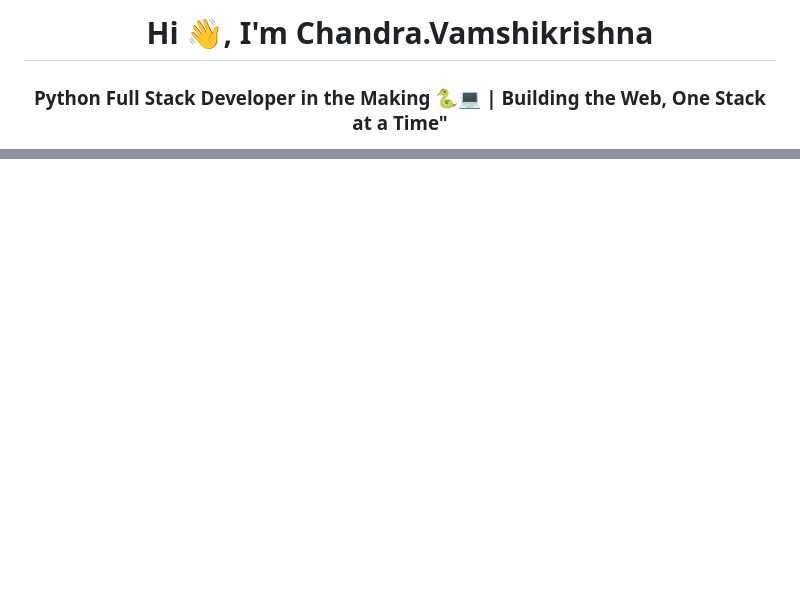
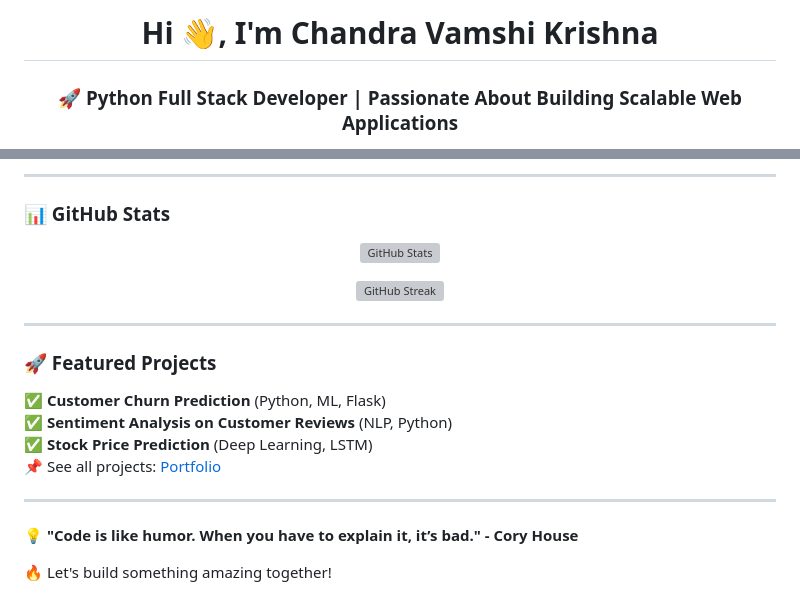
Before and after one commit to vamshikrishnachandra/vamshikrishnachandra, a Markdown page: README.md, 2 parts joined by grey strips. GitHub-like rendering; blank space fills up the shorter version; grey boxes are pictures that could not be loaded.

```diff
--- a/README.md
+++ b/README.md
@@ -1,3 +1,3 @@
-<h1 align="center">Hi 👋, I'm Chandra.Vamshikrishna</h1>
-<h3 align="center">Python Full Stack Developer in the Making 🐍💻 | Building the Web, One Stack at a Time"</h3>
+<h1 align="center">Hi 👋, I'm Chandra Vamshi Krishna</h1>
+<h3 align="center">🚀 Python Full Stack Developer | Passionate About Building Scalable Web Applications</h3>
 
@@ -23,0 +47,24 @@
+---
+
+### 📊 GitHub Stats
+<p align="center">
+  <img src="https://github-readme-stats.vercel.app/api?username=vamshikrishnachandra&show_icons=true&theme=tokyonight" alt="GitHub Stats" />
+</p>
+
+<p align="center">
+  <img src="https://github-readme-streak-stats.herokuapp.com/?user=vamshikrishnachandra&theme=tokyonight" alt="GitHub Streak" />
+</p>
+
+---
+
+### 🚀 Featured Projects
+✅ **Customer Churn Prediction** (Python, ML, Flask)
+✅ **Sentiment Analysis on Customer Reviews** (NLP, Python)
+✅ **Stock Price Prediction** (Deep Learning, LSTM)
+📌 See all projects: [Portfolio](https://vamshikrishnaportfolio.netlify.app/)
+
+---
+
+**💡 "Code is like humor. When you have to explain it, it’s bad." - Cory House**
+
+🔥 Let's build something amazing together!
```
Also changed, not shown: other parts of README.md (+34 -11 lines).
